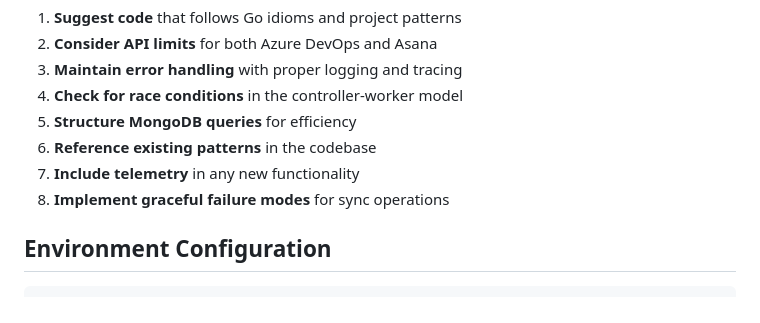
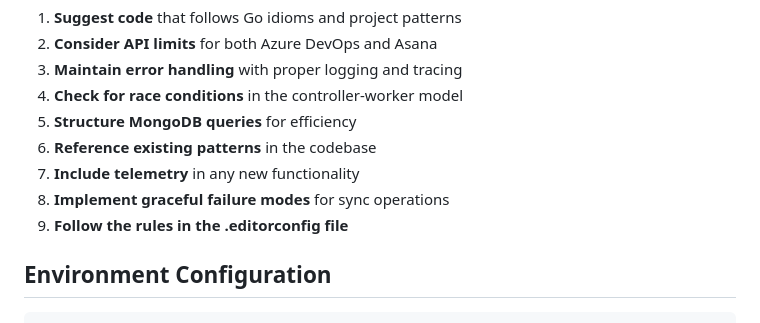
Before and after one commit to ADO-Asana-Sync/sync-engine, a Markdown page: AGENTS.md, the part around the change. Drawn GitHub-style.

Commit message:
feat(docs): add guideline to follow .editorconfig rules in AI assistant instructions

```diff
--- a/AGENTS.md
+++ b/AGENTS.md
@@ -117,6 +117,7 @@ When helping with this codebase:
 6. **Reference existing patterns** in the codebase
 7. **Include telemetry** in any new functionality
 8. **Implement graceful failure modes** for sync operations
+9. **Follow the rules in the .editorconfig file**
 
 ## Environment Configuration
 
```
